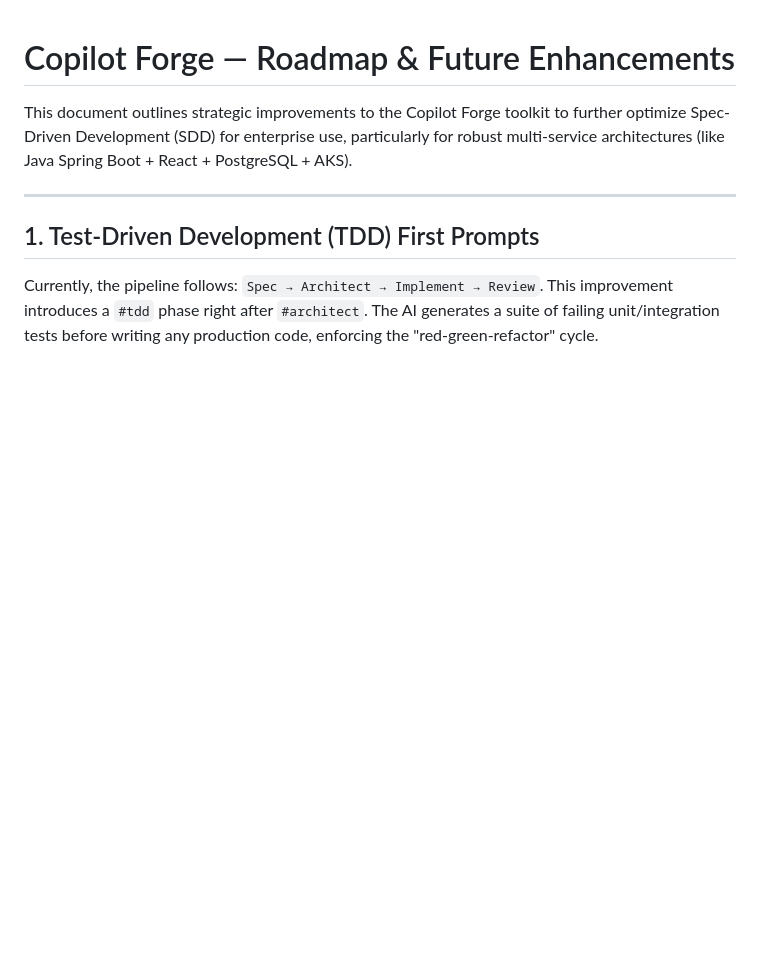
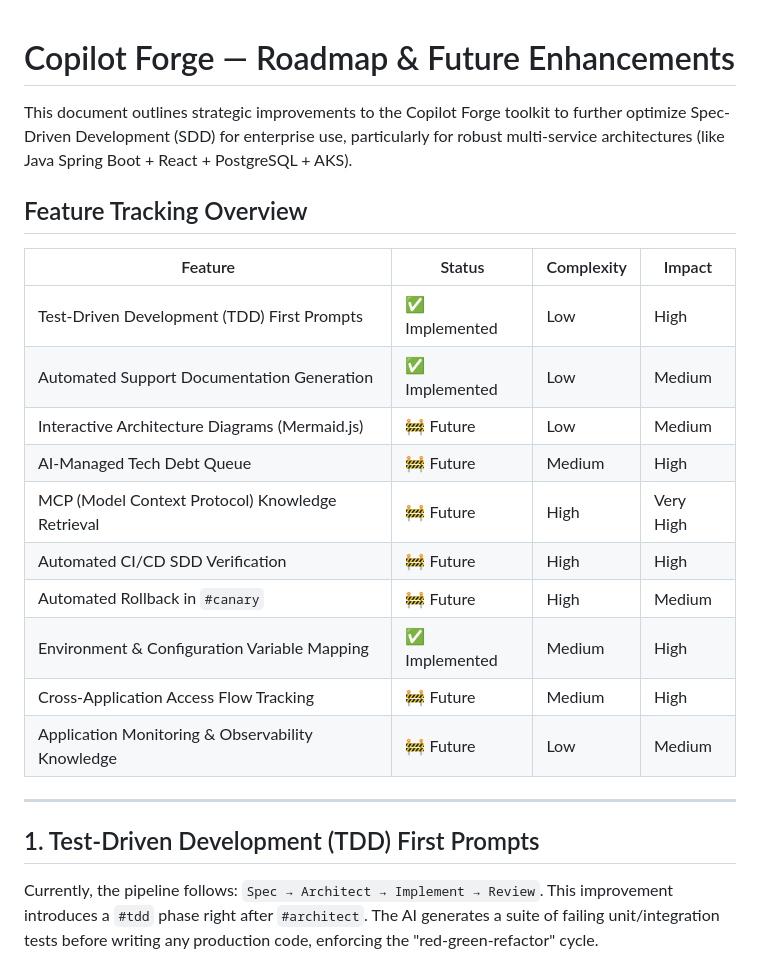
Before and after one commit to AI-Corner/copilot-forge, a Markdown page: ROADMAP.md, the part around the change. Drawn GitHub-style; blank space fills up the shorter version.

```diff
--- a/ROADMAP.md
+++ b/ROADMAP.md
@@ -1,6 +1,21 @@
 # Copilot Forge — Roadmap & Future Enhancements
 
 This document outlines strategic improvements to the Copilot Forge toolkit to further optimize Spec-Driven Development (SDD) for enterprise use, particularly for robust multi-service architectures (like Java Spring Boot + React + PostgreSQL + AKS).
+
+## Feature Tracking Overview
+
+| Feature | Status | Complexity | Impact |
+|---------|--------|------------|--------|
+| Test-Driven Development (TDD) First Prompts | ✅ Implemented | Low | High |
+| Automated Support Documentation Generation | ✅ Implemented | Low | Medium |
+| Interactive Architecture Diagrams (Mermaid.js) | 🚧 Future | Low | Medium |
+| AI-Managed Tech Debt Queue | 🚧 Future | Medium | High |
+| MCP (Model Context Protocol) Knowledge Retrieval | 🚧 Future | High | Very High |
+| Automated CI/CD SDD Verification | 🚧 Future | High | High |
+| Automated Rollback in `#canary` | 🚧 Future | High | Medium |
+| Environment & Configuration Variable Mapping | ✅ Implemented | Medium | High |
+| Cross-Application Access Flow Tracking | 🚧 Future | Medium | High |
+| Application Monitoring & Observability Knowledge | 🚧 Future | Low | Medium |
 
 ---
 
```
Also changed, not shown: README.md (+7 -0 lines).
